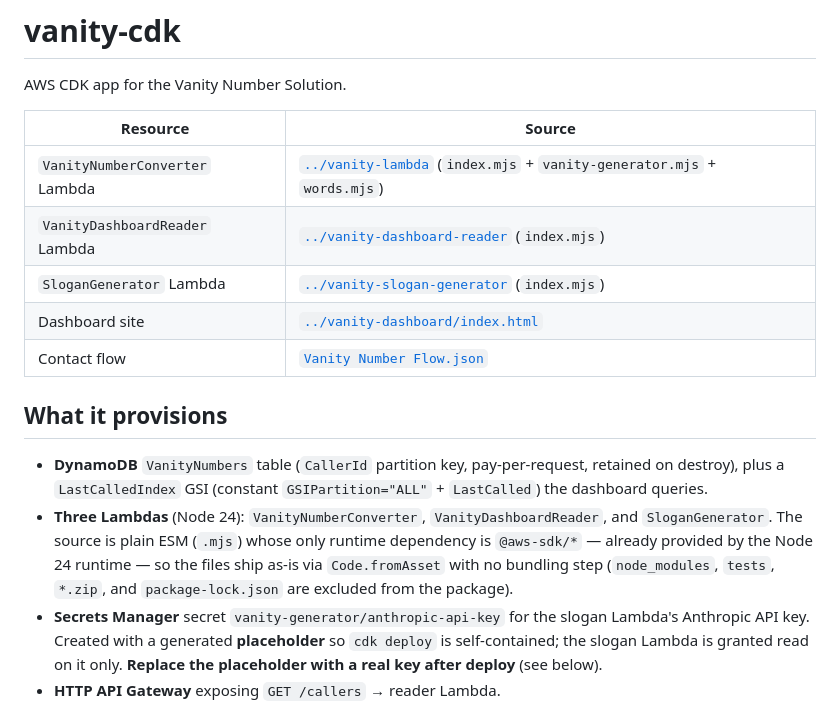
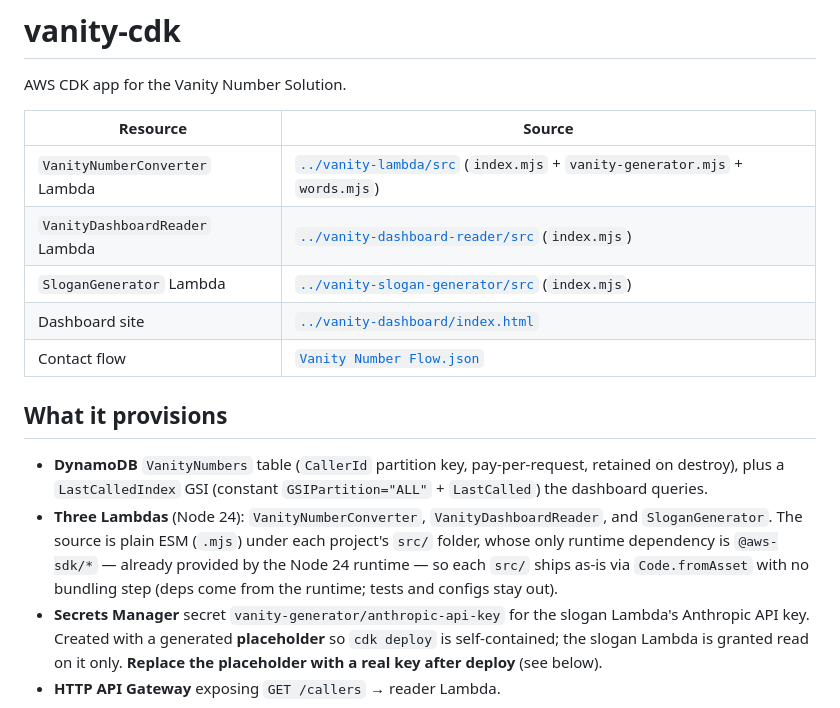
Before and after one commit to BrightonSleeth/TTEC-Connect-Challenge, a Markdown page: vanity-cdk/README.md, the part around the change. Drawn GitHub-style.

```diff
--- a/vanity-cdk/README.md
+++ b/vanity-cdk/README.md
@@ -4,9 +4,9 @@ AWS CDK app for the Vanity Number Solution.
 
 | Resource | Source |
 | --- | --- |
-| `VanityNumberConverter` Lambda | [`../vanity-lambda`](../vanity-lambda) (`index.mjs` + `vanity-generator.mjs` + `words.mjs`) |
-| `VanityDashboardReader` Lambda | [`../vanity-dashboard-reader`](../vanity-dashboard-reader) (`index.mjs`) |
-| `SloganGenerator` Lambda | [`../vanity-slogan-generator`](../vanity-slogan-generator) (`index.mjs`) |
+| `VanityNumberConverter` Lambda | [`../vanity-lambda/src`](../vanity-lambda/src) (`index.mjs` + `vanity-generator.mjs` + `words.mjs`) |
+| `VanityDashboardReader` Lambda | [`../vanity-dashboard-reader/src`](../vanity-dashboard-reader/src) (`index.mjs`) |
+| `SloganGenerator` Lambda | [`../vanity-slogan-generator/src`](../vanity-slogan-generator/src) (`index.mjs`) |
 | Dashboard site | [`../vanity-dashboard/index.html`](../vanity-dashboard) |
 | Contact flow | [`Vanity Number Flow.json`](Vanity%20Number%20Flow.json) |
 
@@ -15,9 +15,9 @@ AWS CDK app for the Vanity Number Solution.
 - **DynamoDB** `VanityNumbers` table (`CallerId` partition key, pay-per-request, retained on destroy),
   plus a `LastCalledIndex` GSI (constant `GSIPartition="ALL"` + `LastCalled`) the dashboard queries.
 - **Three Lambdas** (Node 24): `VanityNumberConverter`, `VanityDashboardReader`, and `SloganGenerator`.
-  The source is plain ESM (`.mjs`) whose only runtime dependency is `@aws-sdk/*` — already provided by
-  the Node 24 runtime — so the files ship as-is via `Code.fromAsset` with no bundling step
-  (`node_modules`, `tests`, `*.zip`, and `package-lock.json` are excluded from the package).
+  The source is plain ESM (`.mjs`) under each project's `src/` folder, whose only runtime dependency
+  is `@aws-sdk/*` — already provided by the Node 24 runtime — so each `src/` ships as-is via
+  `Code.fromAsset` with no bundling step (deps come from the runtime; tests and configs stay out).
 - **Secrets Manager** secret `vanity-generator/anthropic-api-key` for the slogan Lambda's Anthropic
   API key. Created with a generated **placeholder** so `cdk deploy` is self-contained; the slogan
   Lambda is granted read on it only. **Replace the placeholder with a real key after deploy** (see below).
```
Also changed, not shown: README.md (+10 -2 lines), Architecture.png (added), 17 other files.
